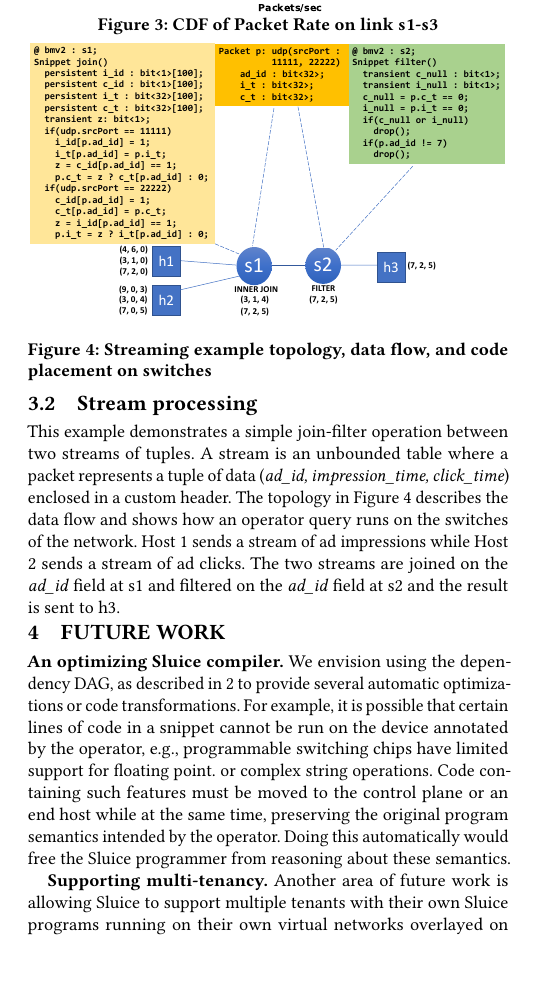
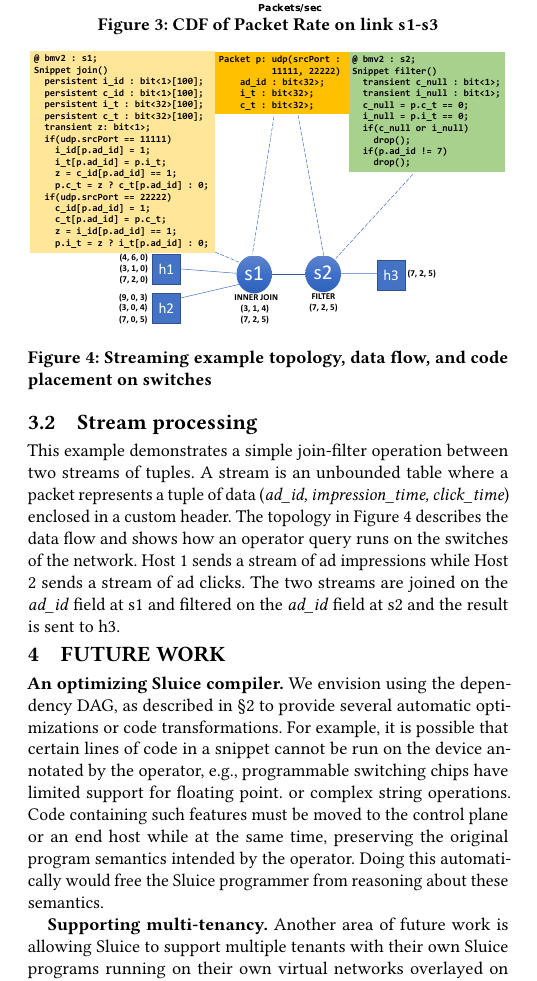
Before and after one commit to vnatesh/sluice_demo_paper, a LaTeX paper (paper.tex, which reads body.tex): part of one column of page 2 of 3, cut so that both start at the same text. Compiled offline with pdfLaTeX.

Commit message:
Use section symbol.

```diff
--- a/body.tex
+++ b/body.tex
@@ -142,7 +142,7 @@ field at s2 and the result is sent to h3.
 
 
 \section{Future Work}
-\textbf{An optimizing Sluice compiler.} We envision using the dependency DAG, as described in \ref{design} to
+\textbf{An optimizing Sluice compiler.} We envision using the dependency DAG, as described in \S\ref{design} to
 provide several automatic optimizations or code transformations. For example,
 it is possible that certain lines of code in a snippet cannot be run on the
 device annotated by the operator, e.g., programmable switching chips have
```
